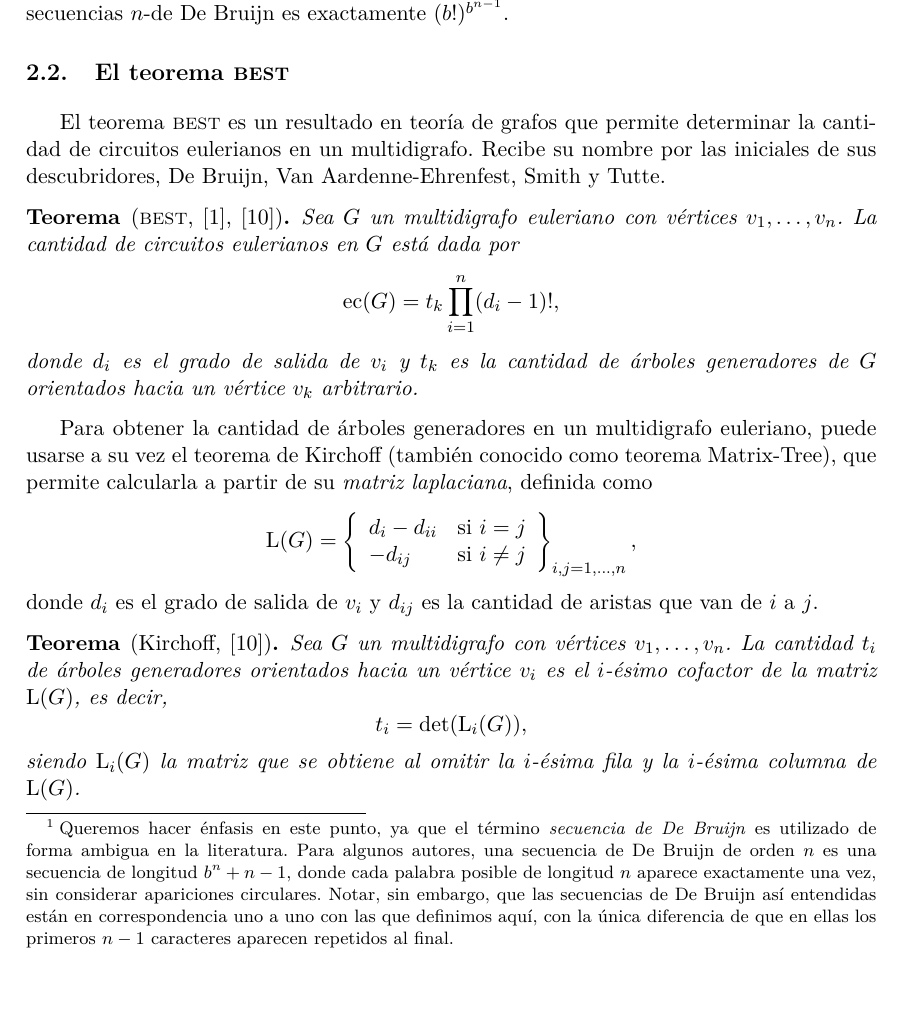
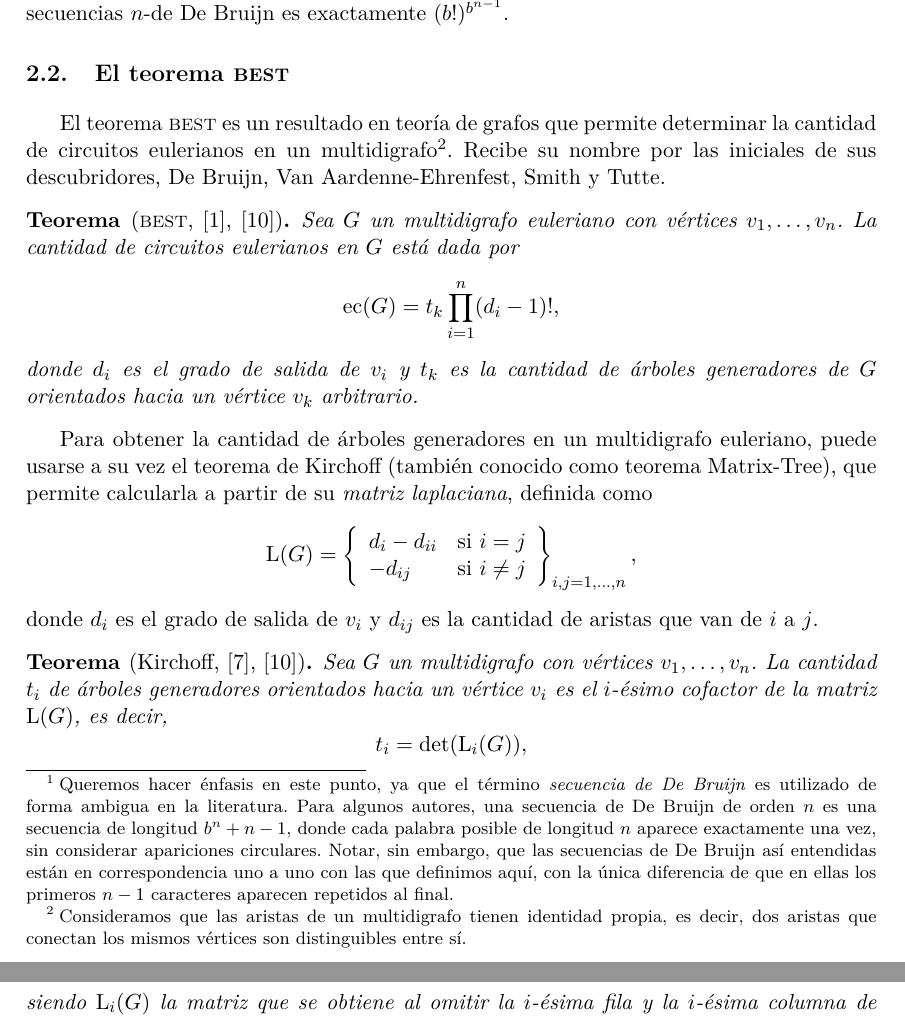
Before and after one commit to francofrizzo/marvellous-sequences, a LaTeX thesis (docs/tesis/tesis.tex, which reads docs/tesis/contenido.tex): part of page 10 of 31 before the commit and two parts of pages 10 and 11 of 31 after it, the two joined at a grey line, cut so that both start at the same text, the shorter picture padded with empty space. Compiled offline with pdfLaTeX.

Commit message:
Correcciones de Sergio

```diff
--- a/docs/tesis/contenido.tex
+++ b/docs/tesis/contenido.tex
@@ -310,9 +309,13 @@ es exactamente $(b!)^{b^{n-1}}$.
 \section{El teorema \BEST{}}
 
 El teorema \BEST{} es un resultado en teoría de grafos que permite determinar la
-cantidad de circuitos eulerianos en un multidigrafo. Recibe su nombre por las
-iniciales de sus descubridores, De Bruijn, Van Aardenne-Ehrenfest, Smith y
-Tutte.
+cantidad de circuitos eulerianos en un multidigrafo\footnote{
+	Consideramos que las aristas de un multidigrafo tienen identidad propia, es
+	decir, dos aristas que conectan los mismos vértices son distinguibles entre
+	sí.
+}.
+Recibe su nombre por las iniciales de sus descubridores,
+De Bruijn, Van Aardenne-Ehrenfest, Smith y Tutte.
 
 \begin{theorem*}[\BEST{}, \cite{van-aardenne-ehrenfest-circuits-and-trees},
 	\cite{tutte-graph-theory}]
@@ -334,7 +337,7 @@ a partir de su \emph{matriz laplaciana}, definida como
 donde $d_i$ es el grado de salida de $v_i$ y $d_{ij}$ es la cantidad de
 aristas que van de $i$ a $j$.
 
-\begin{theorem*}[Kirchoff, \cite{tutte-graph-theory}]
+\begin{theorem*}[Kirchoff, \cite{farrell-multi-eulerian-tours}, \cite{tutte-graph-theory}]
 	Sea $G$ un multidigrafo con vértices $v_1, \dots, v_n$. La cantidad $t_i$
 	de árboles generadores orientados hacia un vértice $v_i$ es el $i$-ésimo
 	cofactor de la matriz $\laplacian(G)$, es decir,
```
Also changed, not shown: docs/tesis/contenido.tex (13 more changed lines).
